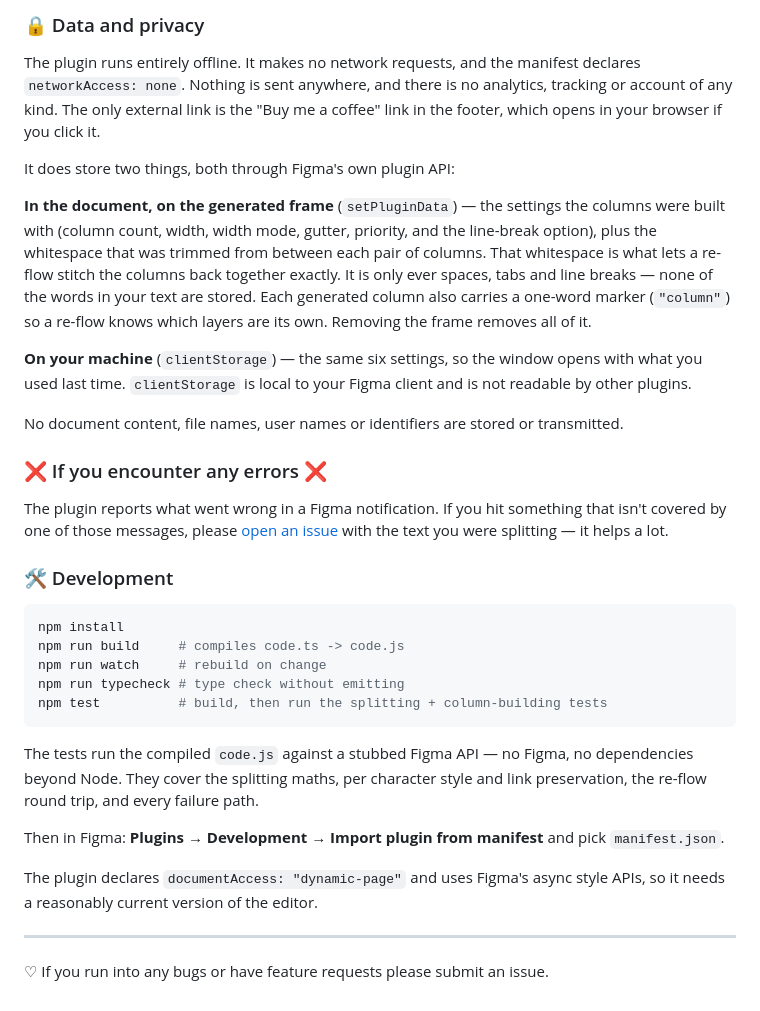
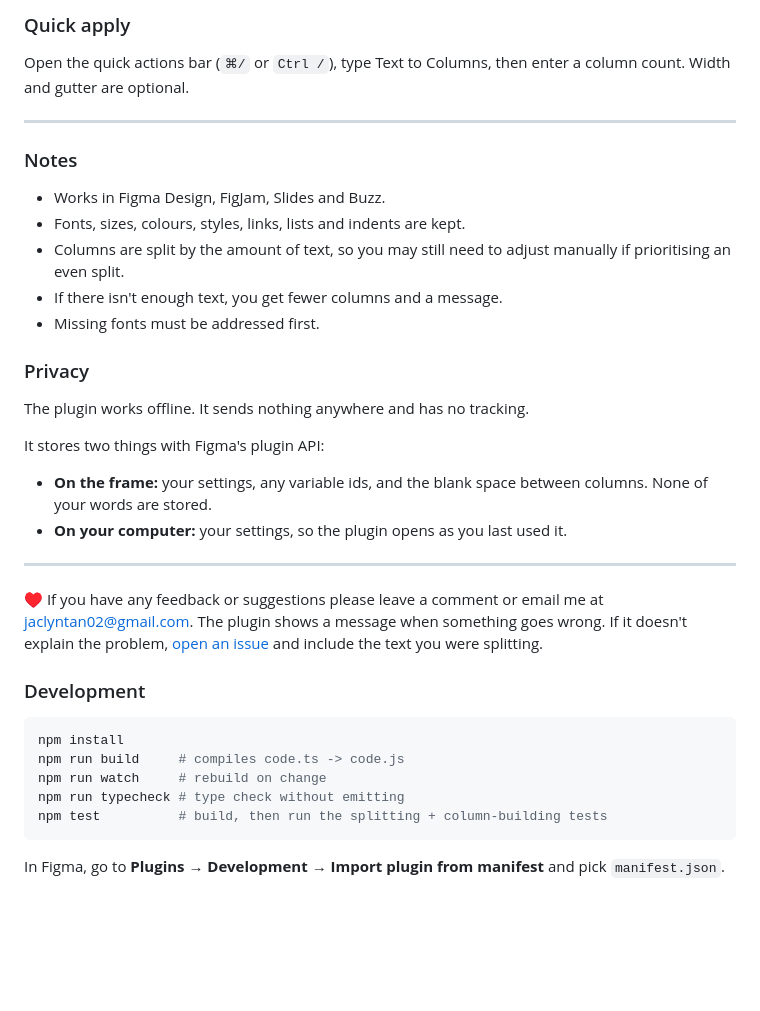
Before and after one commit to jaclyntan/figma-text-to-columns, a Markdown page: README.md, the part around one of its changes. Drawn GitHub-style; blank space fills up the shorter version.

````diff
--- a/README.md
+++ b/README.md
@@ -55,32 +24,28 @@ width of the layer you have selected.
 
-### 🔒 Data and privacy
-The plugin runs entirely offline. It makes no network requests, and the manifest
-declares `networkAccess: none`. Nothing is sent anywhere, and there is no analytics,
-tracking or account of any kind. The only external link is the "Buy me a coffee"
-link in the footer, which opens in your browser if you click it.
+### Quick apply
+Open the quick actions bar (`⌘/` or `Ctrl /`), type Text to Columns, then enter a column count. Width and gutter are optional.
 
-It does store two things, both through Figma's own plugin API:
+---
 
-**In the document, on the generated frame** (`setPluginData`) — the settings the
-columns were built with (column count, width, width mode, gutter, priority, and the
-line-break option), plus the whitespace that was trimmed from between each pair of
-columns. That whitespace is what lets a re-flow stitch the columns back together
-exactly. It is only ever spaces, tabs and line breaks — none of the words in your
-text are stored. Each generated column also carries a one-word marker
-(`"column"`) so a re-flow knows which layers are its own. Removing the frame
-removes all of it.
+### Notes
+- Works in Figma Design, FigJam, Slides and Buzz.
+- Fonts, sizes, colours, styles, links, lists and indents are kept.
+- Columns are split by the amount of text, so you may still need to adjust manually if prioritising an even split.
+- If there isn't enough text, you get fewer columns and a message.
+- Missing fonts must be addressed first.
 
-**On your machine** (`clientStorage`) — the same six settings, so the window opens
-with what you used last time. `clientStorage` is local to your Figma client and is
-not readable by other plugins.
+### Privacy
+The plugin works offline. It sends nothing anywhere and has no tracking.
 
-No document content, file names, user names or identifiers are stored or
-transmitted.
+It stores two things with Figma's plugin API:
+- **On the frame:** your settings, any variable ids, and the blank space between columns. None of your words are stored.
+- **On your computer:** your settings, so the plugin opens as you last used it.
 
-### ❌ If you encounter any errors ❌
-The plugin reports what went wrong in a Figma notification. If you hit something that isn't covered by one of those messages, please [open an issue](https://github.com/jaclyntan/figma-text-to-columns/issues) with the text you were splitting — it helps a lot.
+---
 
-### 🛠 Development
+♥️ If you have any feedback or suggestions please leave a comment or email me at jaclyntan02@gmail.com. The plugin shows a message when something goes wrong. If it doesn't explain the problem, [open an issue](https://github.com/jaclyntan/figma-text-to-columns/issues) and include the text you were splitting.
+
+### Development
 ```sh
 npm install
 npm run build     # compiles code.ts -> code.js
@@ -88,14 +53,4 @@ npm run watch     # rebuild on change
 npm run typecheck # type check without emitting
 npm test          # build, then run the splitting + column-building tests
 ```
-The tests run the compiled `code.js` against a stubbed Figma API — no Figma, no
-dependencies beyond Node. They cover the splitting maths, per character style and
-link preservation, the re-flow round trip, and every failure path.
-
-Then in Figma: **Plugins → Development → Import plugin from manifest** and pick `manifest.json`.
-
-The plugin declares `documentAccess: "dynamic-page"` and uses Figma's async style
-APIs, so it needs a reasonably current version of the editor.
-
----
-♡ If you run into any bugs or have feature requests please submit an issue.
+In Figma, go to **Plugins → Development → Import plugin from manifest** and pick `manifest.json`.
````
Also changed, not shown: other parts of README.md (+12 -43 lines), CHANGELOG.md (+17 -2 lines), plugin-promotional-banner.jpg, 9 other files.
